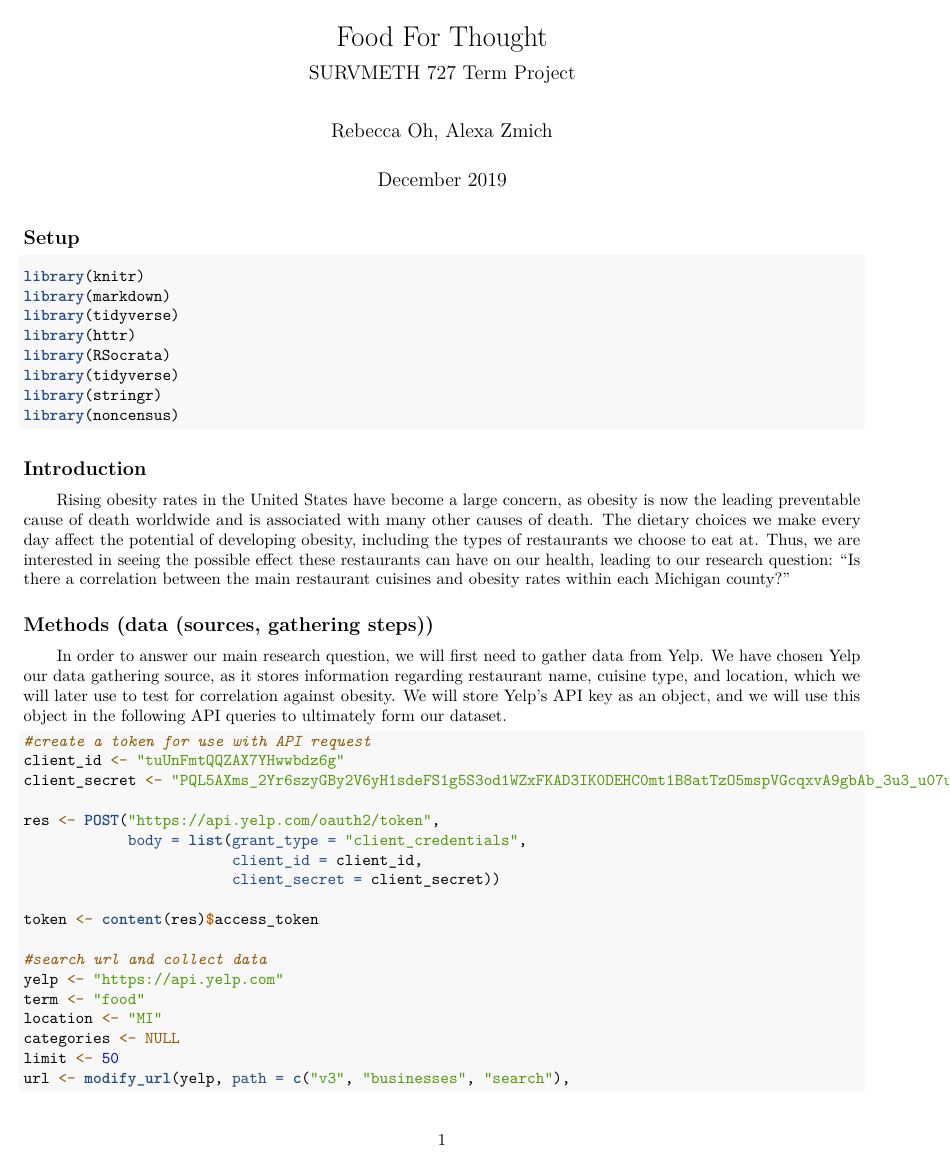
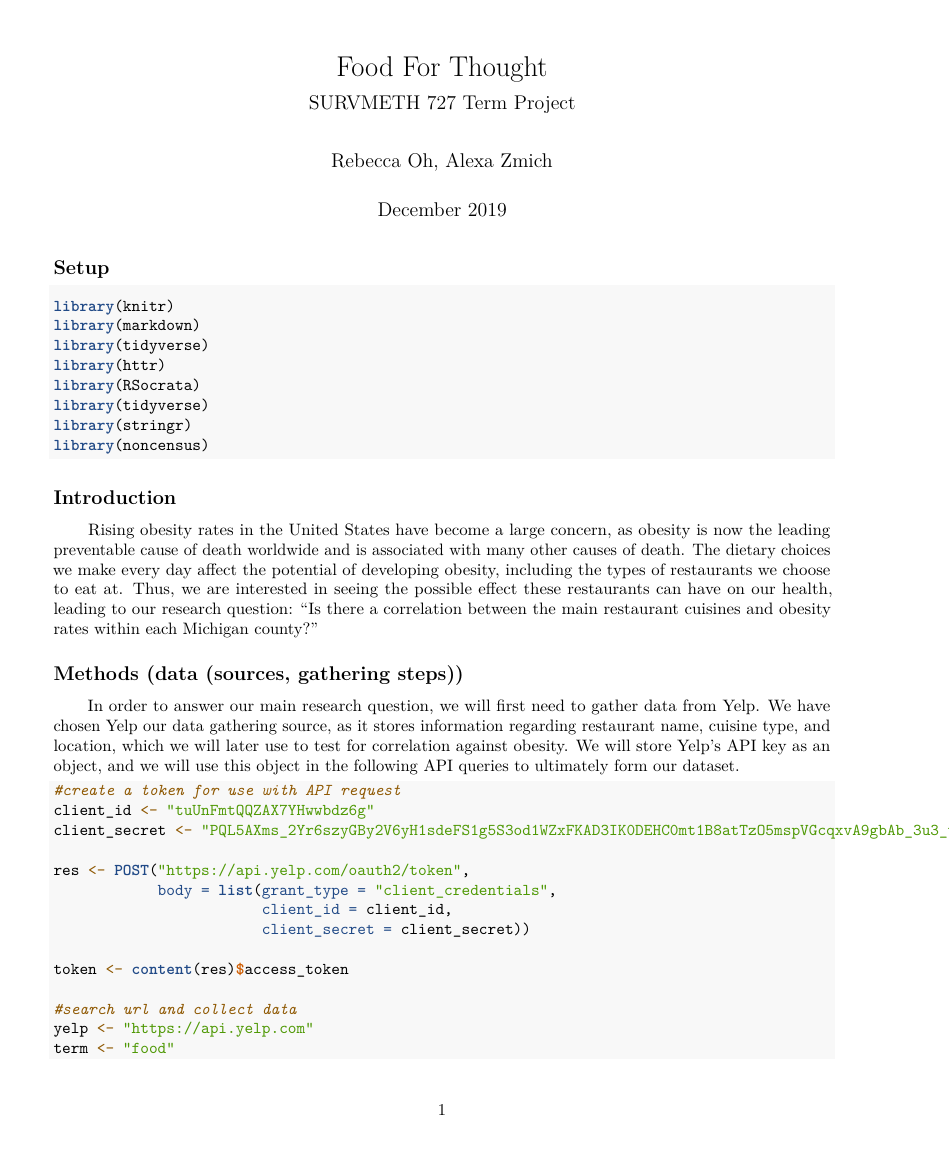
Before and after one commit to daraeoh/survmeth727, an R Markdown document (Term Project.Rmd): page 1 of 3. Rendered offline with R 4.5, knitr and Pandoc, then LaTeX, with nearby package versions; the code chunks are not run, so their results and figures are left out.

Commit message:
lol just a tiny revision

```diff
--- a/Term Project.Rmd
+++ b/Term Project.Rmd
@@ -4,7 +4,6 @@ subtitle: 'SURVMETH 727 Term Project'
 author: "Rebecca Oh, Alexa Zmich"
 date: "December 2019"
 output: pdf_document
-geometry: margin=0.75in
 ---
 
 ## Setup
```
